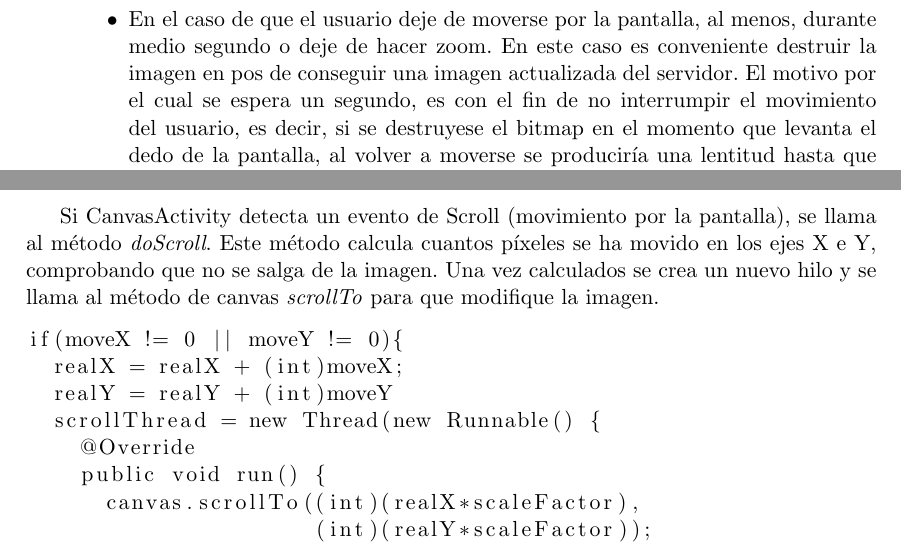
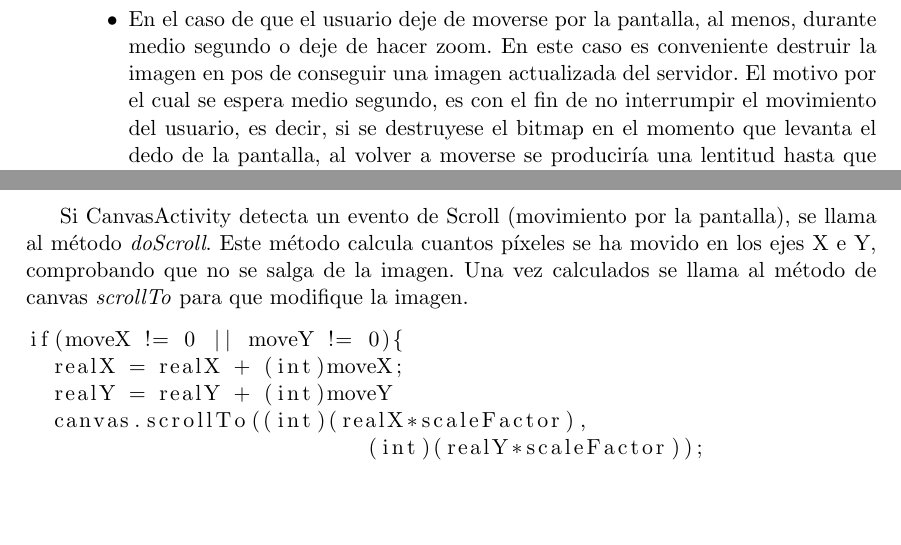
Before and after one commit to ocrespo/VNCpp, a LaTeX book (VNCpp/Memoria/main.tex, which reads VNCpp/Memoria/docs/Capitulo5.tex, VNCpp/Memoria/docs/Capitulo6.tex): two parts of pages 33 and 50 of 76, joined at a grey line, cut so that both start at the same text, the shorter picture padded with empty space. Compiled offline with pdfLaTeX.

Commit message:
MEMORIA: arregladas imagenes y fallos cap5 y 6

```diff
--- a/VNCpp/Memoria/docs/Capitulo5.tex
+++ b/VNCpp/Memoria/docs/Capitulo5.tex
@@ -166,7 +166,7 @@ Así pues los puntos en los que se destruye o se marca para destruir el bitmap s
 
 \begin{itemize}
 \item Cuando el usuario haga click sobre la imagen, en este punto se considera que el usuario intenta interactuar con el servidor, por lo tanto, es necesario destruir el bitmap y mantener actualizada la imagen en todo momento.
-\item En el caso de que el usuario deje de moverse por la pantalla, al menos, durante medio segundo o deje de hacer zoom. En este caso es conveniente destruir la imagen en pos de conseguir una imagen actualizada del servidor. El motivo por el cual se espera un segundo, es con el fin de no interrumpir el movimiento del usuario, es decir, si se destruyese el bitmap en el momento que levanta el dedo de la pantalla, al volver a moverse se produciría una lentitud hasta que se volviese a crear el nuevo bitmap. Además así, optimizamos la creación de bitmap y reducimos el uso de CPU.
+\item En el caso de que el usuario deje de moverse por la pantalla, al menos, durante medio segundo o deje de hacer zoom. En este caso es conveniente destruir la imagen en pos de conseguir una imagen actualizada del servidor. El motivo por el cual se espera medio segundo, es con el fin de no interrumpir el movimiento del usuario, es decir, si se destruyese el bitmap en el momento que levanta el dedo de la pantalla, al volver a moverse se produciría una lentitud hasta que se volviese a crear el nuevo bitmap. Además así, optimizamos la creación de bitmap y reducimos el uso de CPU.
 \end{itemize}
 
 \end{itemize}
--- a/VNCpp/Memoria/docs/Capitulo6.tex
+++ b/VNCpp/Memoria/docs/Capitulo6.tex
@@ -437,19 +437,13 @@ En el momento que el usuario deja de moverse salta un timer creado en un hilo ap
 
 La actualización de la imagen nos llega desde el código nativo (Ver sección 6.2.2). Cuando llega una notificación desde C++ de que la imagen ha sido modificada, el canvas se invalida y se redibuja.\\
 
-Si CanvasActivity detecta un evento de Scroll (movimiento por la pantalla), se llama al método \emph{doScroll}. Este método calcula cuantos píxeles se ha movido en los ejes X e Y, comprobando que no se salga de la imagen. Una vez calculados se crea un nuevo hilo y se llama al método de canvas \emph{scrollTo} para que modifique la imagen.
+Si CanvasActivity detecta un evento de Scroll (movimiento por la pantalla), se llama al método \emph{doScroll}. Este método calcula cuantos píxeles se ha movido en los ejes X e Y, comprobando que no se salga de la imagen. Una vez calculados se llama al método de canvas \emph{scrollTo} para que modifique la imagen.
 \begin{lstlisting}
 if(moveX != 0 || moveY != 0){
   realX = realX + (int)moveX;
   realY = realY + (int)moveY
-  scrollThread = new Thread(new Runnable() {
-    @Override
-    public void run() {
-      canvas.scrollTo((int)(realX*scaleFactor),
-		      (int)(realY*scaleFactor));
-    }
-  });
-  scrollThread.start();
+  canvas.scrollTo((int)(realX*scaleFactor),
+		          (int)(realY*scaleFactor));
 }
 \end{lstlisting}
 
```
Also changed, not shown: VNCpp/Memoria/images/androidvncwifi.png, VNCpp/Memoria/images/vncpp3g.png.
